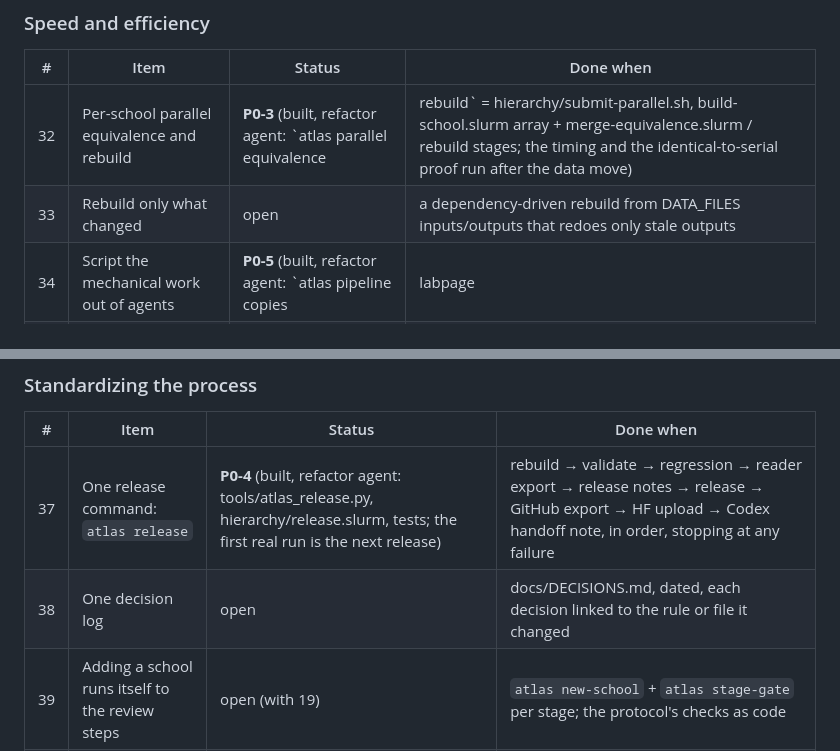
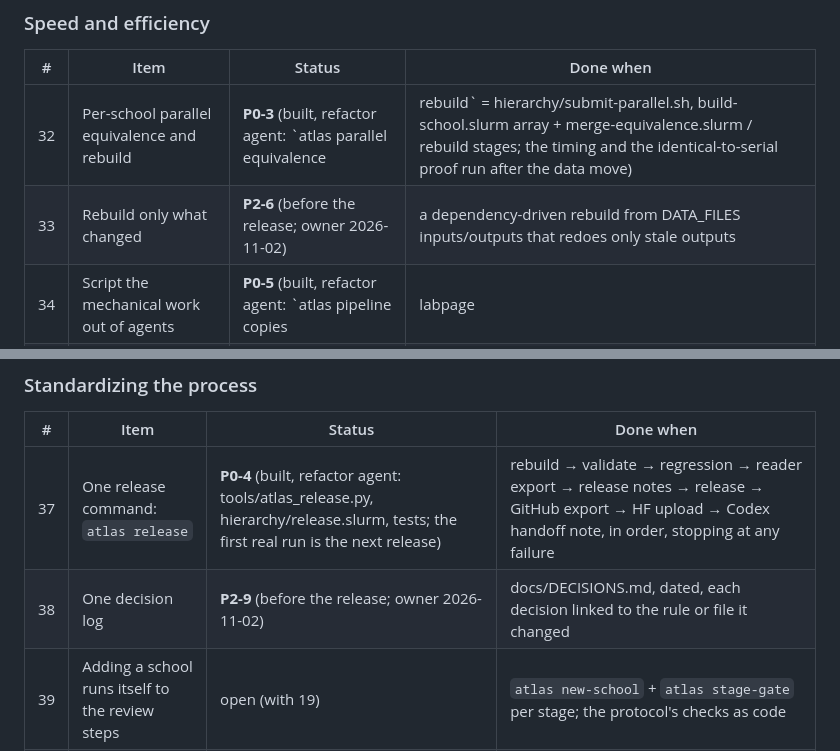
Before and after one commit to liv-daliberti/cs-labs-atlas, a Markdown page: docs/ROADMAP.md, 2 parts joined by grey strips. Rendered like a GitHub page.

```diff
--- a/docs/ROADMAP.md
+++ b/docs/ROADMAP.md
@@ -91,7 +91,7 @@ Order: **P0** = starts right after the data-layout move (item 10 phase B), in th
 | # | Item | Status | Done when |
 |---|---|---|---|
 | 32 | Per-school parallel equivalence and rebuild | **P0-3** (built, refactor agent: `atlas parallel equivalence|rebuild` = hierarchy/submit-parallel.sh, build-school.slurm array + merge-equivalence.slurm / rebuild stages; the timing and the identical-to-serial proof run after the data move) | one Slurm array task per school plus a merge step; equivalence ≈ 15 min, full rebuild ≈ 45 min |
-| 33 | Rebuild only what changed | open | a dependency-driven rebuild from DATA_FILES inputs/outputs that redoes only stale outputs |
+| 33 | Rebuild only what changed | **P2-6** (before the release; owner 2026-11-02) | a dependency-driven rebuild from DATA_FILES inputs/outputs that redoes only stale outputs |
 | 34 | Script the mechanical work out of agents | **P0-5** (built, refactor agent: `atlas pipeline copies|labpage|reader`, tools/atlas_pipeline.py + hierarchy/pipeline-stage.slurm; the fulltext-push stages (ledger, recount, status) run the downloads agent's tools unchanged - it should read the registry) | submit/poll/recount/restamp/ledger/copies run as a Slurm pipeline with dependencies; agents only for hand checks, design and diagnosis |
 | 35 | Poll less | open (with 34) | jobs chain by Slurm dependencies and output files instead of repeated status checks |
 | 36 | A review page for hand checks | open | a page per sample with each row's quote, capture and a verdict box; rounds recorded from it |
@@ -101,7 +101,7 @@ Order: **P0** = starts right after the data-layout move (item 10 phase B), in th
 | # | Item | Status | Done when |
 |---|---|---|---|
 | 37 | One release command: `atlas release` | **P0-4** (built, refactor agent: tools/atlas_release.py, hierarchy/release.slurm, tests; the first real run is the next release) | rebuild → validate → regression → reader export → release notes → release → GitHub export → HF upload → Codex handoff note, in order, stopping at any failure |
-| 38 | One decision log | open | docs/DECISIONS.md, dated, each decision linked to the rule or file it changed |
+| 38 | One decision log | **P2-9** (before the release; owner 2026-11-02) | docs/DECISIONS.md, dated, each decision linked to the rule or file it changed |
 | 39 | Adding a school runs itself to the review steps | open (with 19) | `atlas new-school` + `atlas stage-gate` per stage; the protocol's checks as code |
 | 40 | Restart checklist in the runbook | open | other sessions, agent handover, auto-resume check, no job on live code |
 | 41 | One report shape for agents | open | done / counts / commits / open, in CONTRIBUTING.md |
```
Also changed, not shown: other parts of docs/ROADMAP.md (+9 -9 lines).
